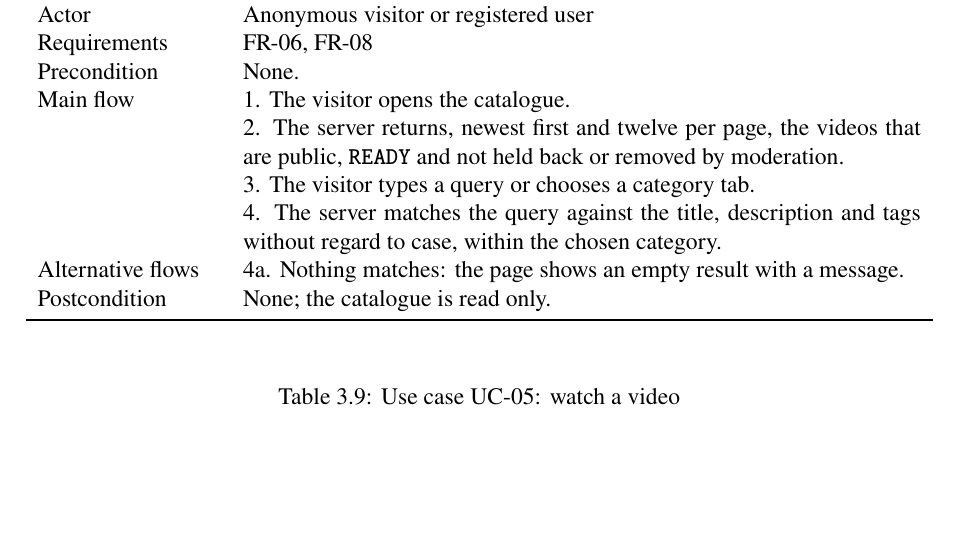
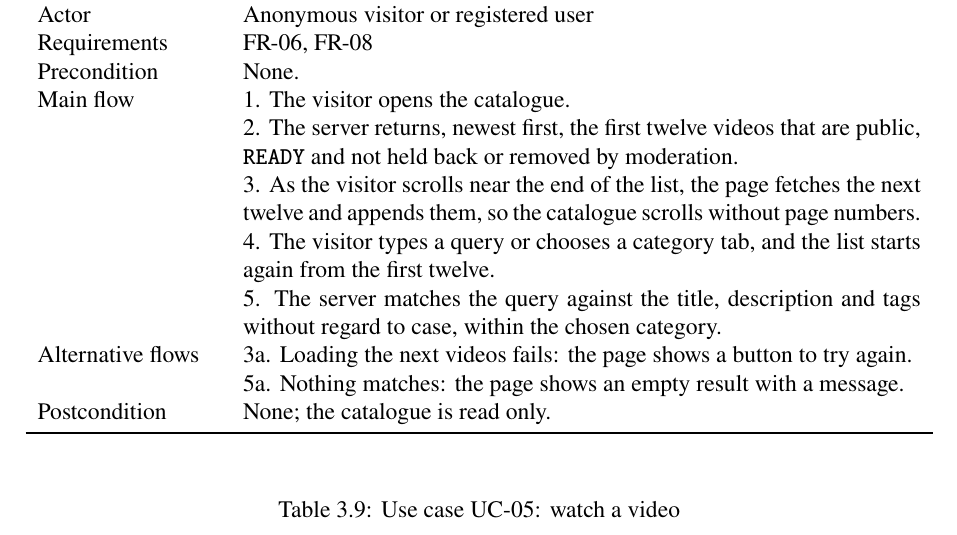
Before and after one commit to DinhQuocCuong28664/DACNTT_VideoStreaming, a LaTeX thesis (report/main.tex, which reads report/chapters/chap3.tex): part of page 37 of 117, cut so that both start at the same text, the shorter picture padded with empty space. Compiled offline with pdfLaTeX; a LaTeX package or settings file that is missing is left out.

Commit message:
docs(report): UC-04 describes the infinite scroll of the catalogue, not pages
The server returns twelve videos per request, but the home and channel pages
load the next twelve when the visitor scrolls near the end (useInfiniteList),
so the catalogue has no page numbers. A failed load offers a retry button.

```diff
--- a/report/chapters/chap3.tex
+++ b/report/chapters/chap3.tex
@@ -274,11 +274,13 @@ Requirements & FR-06, FR-08 \\
 Precondition & None. \\
 Main flow &
   1. The visitor opens the catalogue. \newline
-  2. The server returns, newest first and twelve per page, the videos that are public, \texttt{READY} and not held back or removed by moderation. \newline
-  3. The visitor types a query or chooses a category tab. \newline
-  4. The server matches the query against the title, description and tags without regard to case, within the chosen category. \\
+  2. The server returns, newest first, the first twelve videos that are public, \texttt{READY} and not held back or removed by moderation. \newline
+  3. As the visitor scrolls near the end of the list, the page fetches the next twelve and appends them, so the catalogue scrolls without page numbers. \newline
+  4. The visitor types a query or chooses a category tab, and the list starts again from the first twelve. \newline
+  5. The server matches the query against the title, description and tags without regard to case, within the chosen category. \\
 Alternative flows &
-  4a. Nothing matches: the page shows an empty result with a message. \\
+  3a. Loading the next videos fails: the page shows a button to try again. \newline
+  5a. Nothing matches: the page shows an empty result with a message. \\
 Postcondition & None; the catalogue is read only. \\
 \bottomrule
 \end{tabularx}
```
Also changed, not shown: 1 other file.
